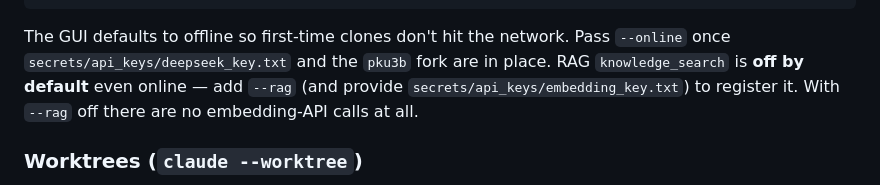
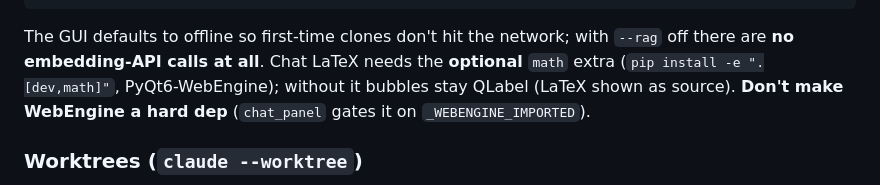
Before and after one commit to RizzoHou/pku-captain, a Markdown page: CLAUDE.md, the part around the change. GitHub-like rendering.

Commit message:
docs(claude): record optional PyQt6-WebEngine `math` extra invariant
Chat LaTeX is gated on the optional `math` extra; don't make WebEngine a
hard dep. Net-neutral on the size budget (compressed redundant RAG prose).

Co-Authored-By: Claude Opus 4.8 (1M context) <noreply@anthropic.com>

````diff
--- a/CLAUDE.md
+++ b/CLAUDE.md
@@ -84,7 +84,7 @@ pytest tests/                  # unit tests
 python scripts/smoke_deepseek.py  # real DeepSeek round-trip — mandatory after core/llm/wire-format changes
 ```
 
-The GUI defaults to offline so first-time clones don't hit the network. Pass `--online` once `secrets/api_keys/deepseek_key.txt` and the `pku3b` fork are in place. RAG `knowledge_search` is **off by default** even online — add `--rag` (and provide `secrets/api_keys/embedding_key.txt`) to register it. With `--rag` off there are no embedding-API calls at all.
+The GUI defaults to offline so first-time clones don't hit the network; with `--rag` off there are **no embedding-API calls at all**. Chat LaTeX needs the **optional** `math` extra (`pip install -e ".[dev,math]"`, PyQt6-WebEngine); without it bubbles stay QLabel (LaTeX shown as source). **Don't make WebEngine a hard dep** (`chat_panel` gates it on `_WEBENGINE_IMPORTED`).
 
 ### Worktrees (`claude --worktree`)
 
````
